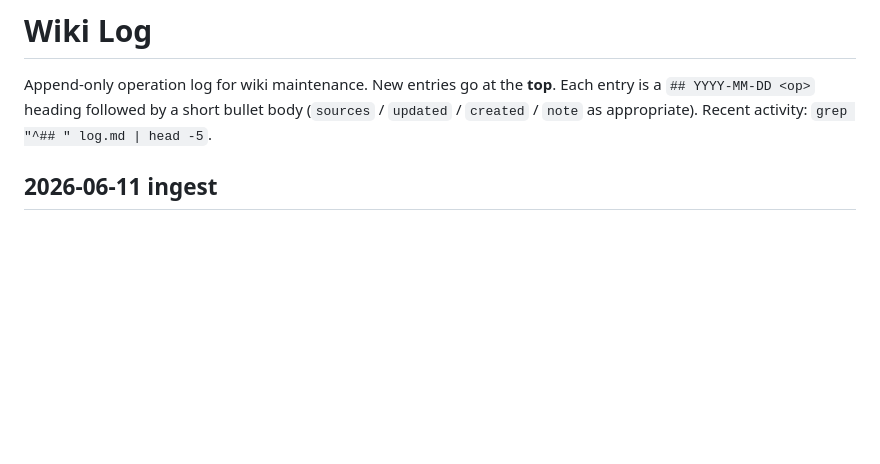
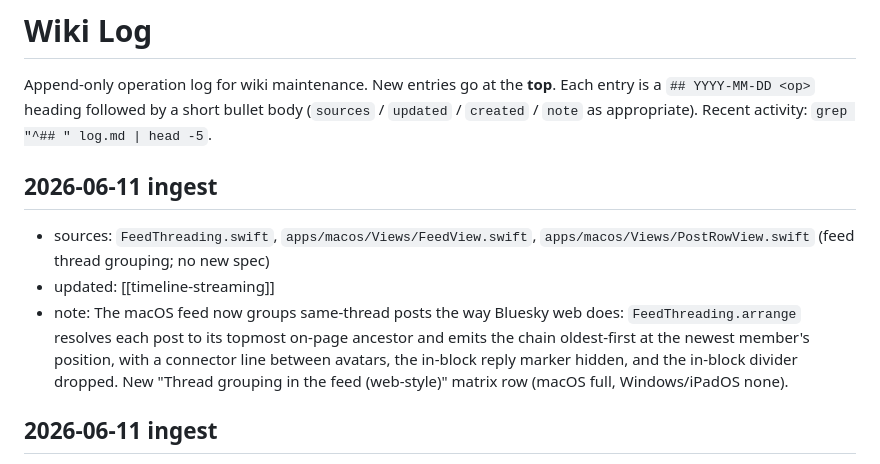
Before and after one commit to asonas/YoruMimizuku, a Markdown page: docs/wiki/log.md, the part around the change. GitHub-like rendering; blank space fills up the shorter version.

Commit message:
Ingest feed thread grouping (web-style) in wiki
Update the timeline-streaming behaviors page to document the new
macOS feed thread grouping feature, which groups same-thread posts
into one oldest-first block with a connector line between avatars,
mirroring Bluesky's web client behavior. Update the support matrix
and wiki log with new entries.

```diff
--- a/docs/wiki/log.md
+++ b/docs/wiki/log.md
@@ -8,6 +8,12 @@ Append-only operation log for wiki maintenance. New entries go at the **top**.
 Each entry is a `## YYYY-MM-DD <op>` heading followed by a short bullet body
 (`sources` / `updated` / `created` / `note` as appropriate).
 Recent activity: `grep "^## " log.md | head -5`.
+
+## 2026-06-11 ingest
+
+- sources: `FeedThreading.swift`, `apps/macos/Views/FeedView.swift`, `apps/macos/Views/PostRowView.swift` (feed thread grouping; no new spec)
+- updated: [[timeline-streaming]]
+- note: The macOS feed now groups same-thread posts the way Bluesky web does: `FeedThreading.arrange` resolves each post to its topmost on-page ancestor and emits the chain oldest-first at the newest member's position, with a connector line between avatars, the in-block reply marker hidden, and the in-block divider dropped. New "Thread grouping in the feed (web-style)" matrix row (macOS full, Windows/iPadOS none).
 
 ## 2026-06-11 ingest
 
```
Also changed, not shown: docs/wiki/support-matrix.md (+2 -0 lines), 1 other file.
